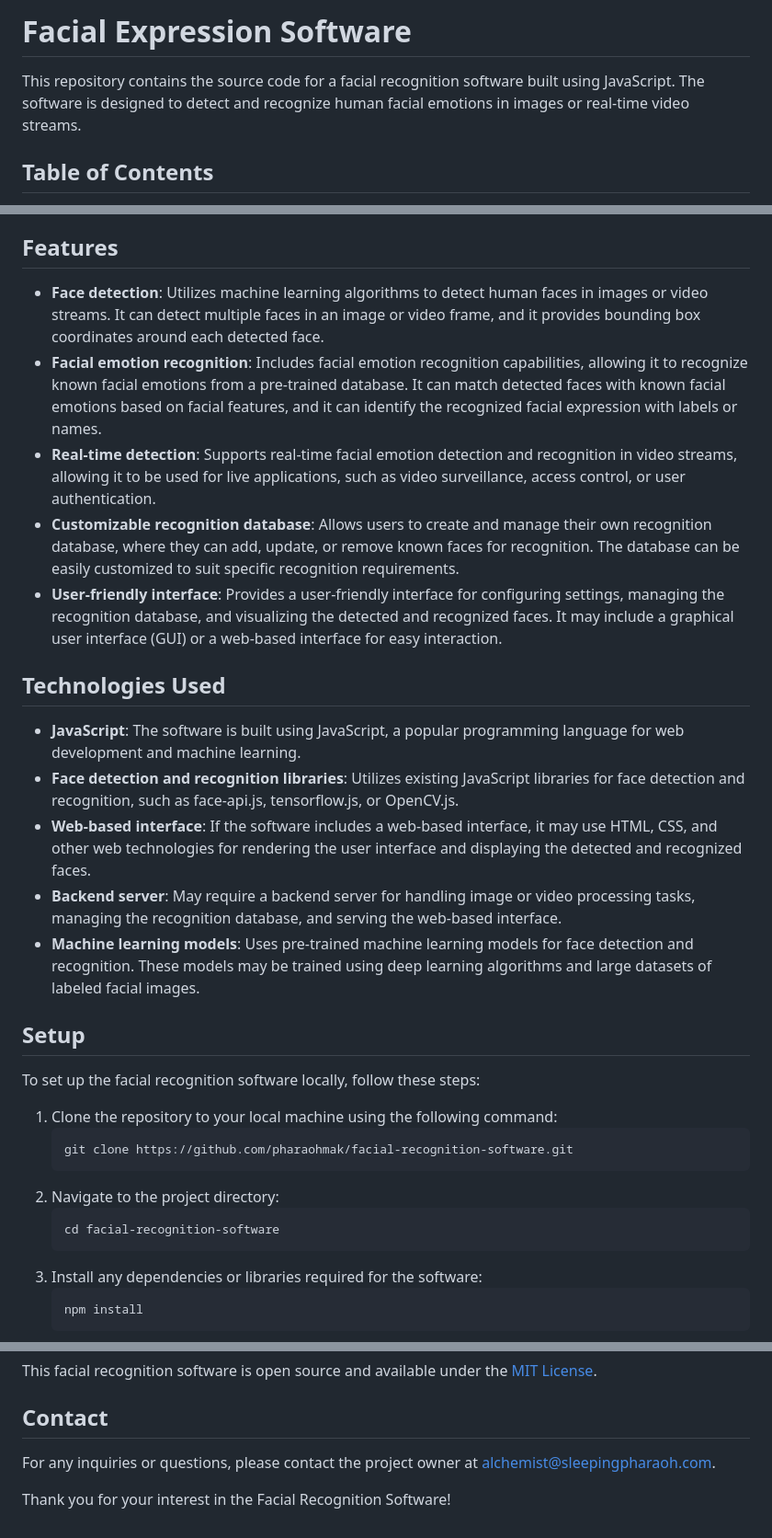
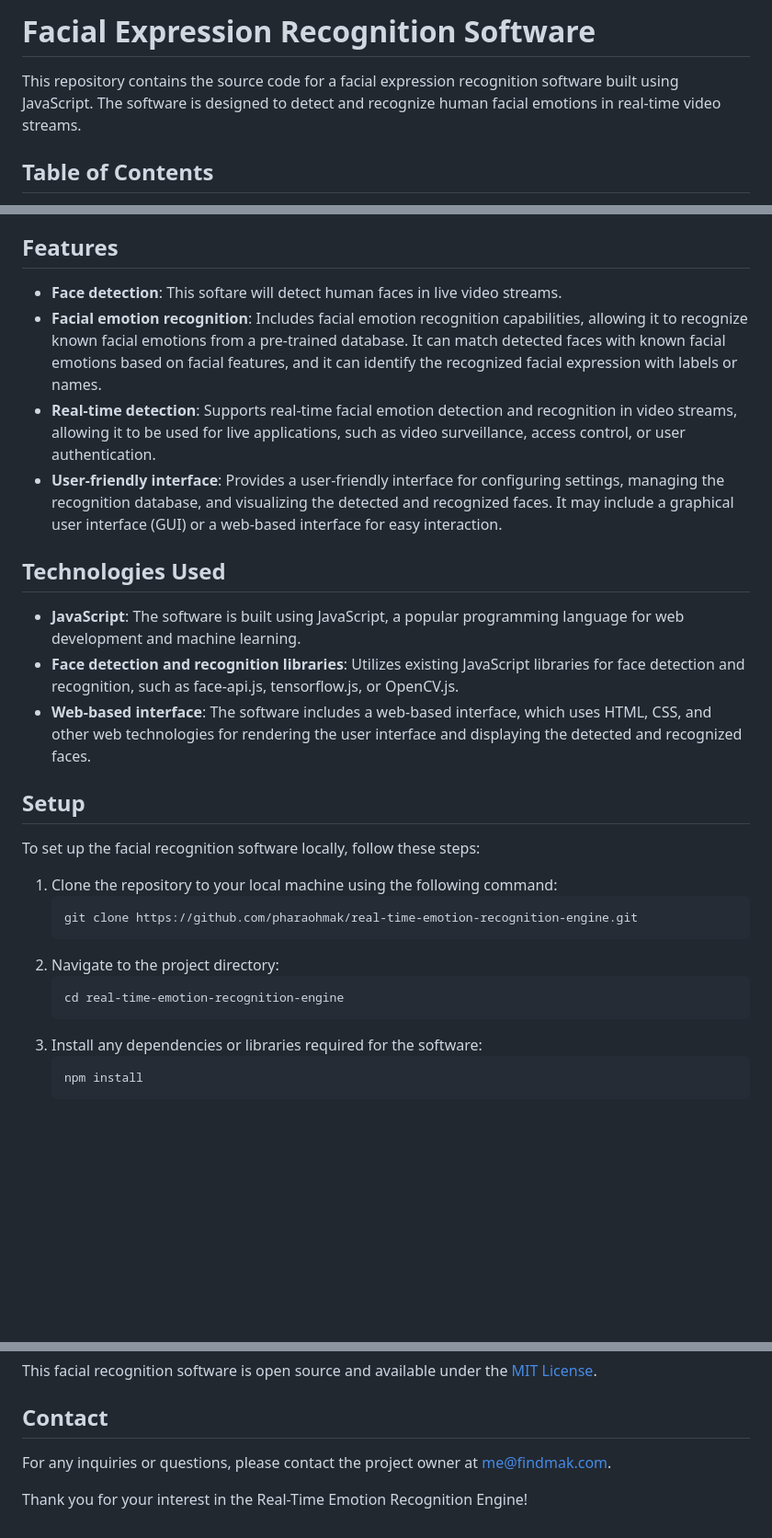
Before and after one commit to pharaohmak/real-time-emotion-recognition-engine, a Markdown page: README.md, 3 parts joined by grey strips. Shown at 92% size. Drawn GitHub-style; blank space fills up the shorter version.

Commit message:
Revise README for Facial Expression Recognition Software
Updated project name and contact information in README.

````diff
--- a/README.md
+++ b/README.md
@@ -1,6 +1,6 @@
-# Facial Expression Software
+# Facial Expression Recognition Software
 
-This repository contains the source code for a facial recognition software built using JavaScript. The software is designed to detect and recognize human facial emotions in images or real-time video streams.
+This repository contains the source code for a facial expression recognition software built using JavaScript. The software is designed to detect and recognize human facial emotions in real-time video streams.
 
 ## Table of Contents
 
@@ -14,19 +14,16 @@ This repository contains the source code for a facial recognition software built
 
 ## Features
 
-- **Face detection**: Utilizes machine learning algorithms to detect human faces in images or video streams. It can detect multiple faces in an image or video frame, and it provides bounding box coordinates around each detected face.
+- **Face detection**: This softare will detect human faces in live video streams.
 - **Facial emotion recognition**: Includes facial emotion recognition capabilities, allowing it to recognize known facial emotions from a pre-trained database. It can match detected faces with known facial emotions based on facial features, and it can identify the recognized facial expression with labels or names.
 - **Real-time detection**: Supports real-time facial emotion detection and recognition in video streams, allowing it to be used for live applications, such as video surveillance, access control, or user authentication.
-- **Customizable recognition database**: Allows users to create and manage their own recognition database, where they can add, update, or remove known faces for recognition. The database can be easily customized to suit specific recognition requirements.
 - **User-friendly interface**: Provides a user-friendly interface for configuring settings, managing the recognition database, and visualizing the detected and recognized faces. It may include a graphical user interface (GUI) or a web-based interface for easy interaction.
 
 ## Technologies Used
 
 - **JavaScript**: The software is built using JavaScript, a popular programming language for web development and machine learning.
 - **Face detection and recognition libraries**: Utilizes existing JavaScript libraries for face detection and recognition, such as face-api.js, tensorflow.js, or OpenCV.js.
-- **Web-based interface**: If the software includes a web-based interface, it may use HTML, CSS, and other web technologies for rendering the user interface and displaying the detected and recognized faces.
-- **Backend server**: May require a backend server for handling image or video processing tasks, managing the recognition database, and serving the web-based interface.
-- **Machine learning models**: Uses pre-trained machine learning models for face detection and recognition. These models may be trained using deep learning algorithms and large datasets of labeled facial images.
+- **Web-based interface**: The software includes a web-based interface, which uses HTML, CSS, and other web technologies for rendering the user interface and displaying the detected and recognized faces.
 
 ## Setup
 
@@ -34,11 +31,11 @@ To set up the facial recognition software locally, follow these steps:
 
 1. Clone the repository to your local machine using the following command:
     ```bash
-    git clone https://github.com/pharaohmak/facial-recognition-software.git
+    git clone https://github.com/pharaohmak/real-time-emotion-recognition-engine.git
     ```
 2. Navigate to the project directory:
     ```bash
-    cd facial-recognition-software
+    cd real-time-emotion-recognition-engine
     ```
 3. Install any dependencies or libraries required for the software:
     ```bash
@@ -79,6 +76,6 @@ This facial recognition software is open source and available under the [MIT Lic
 
 ## Contact
 
-For any inquiries or questions, please contact the project owner at [alchemist@sleepingpharaoh.com](mailto:alchemist@sleepingpharaoh.com).
+For any inquiries or questions, please contact the project owner at [me@findmak.com](mailto:me@findmak.com).
 
-Thank you for your interest in the Facial Recognition Software!
+Thank you for your interest in the Real-Time Emotion Recognition Engine!
````
